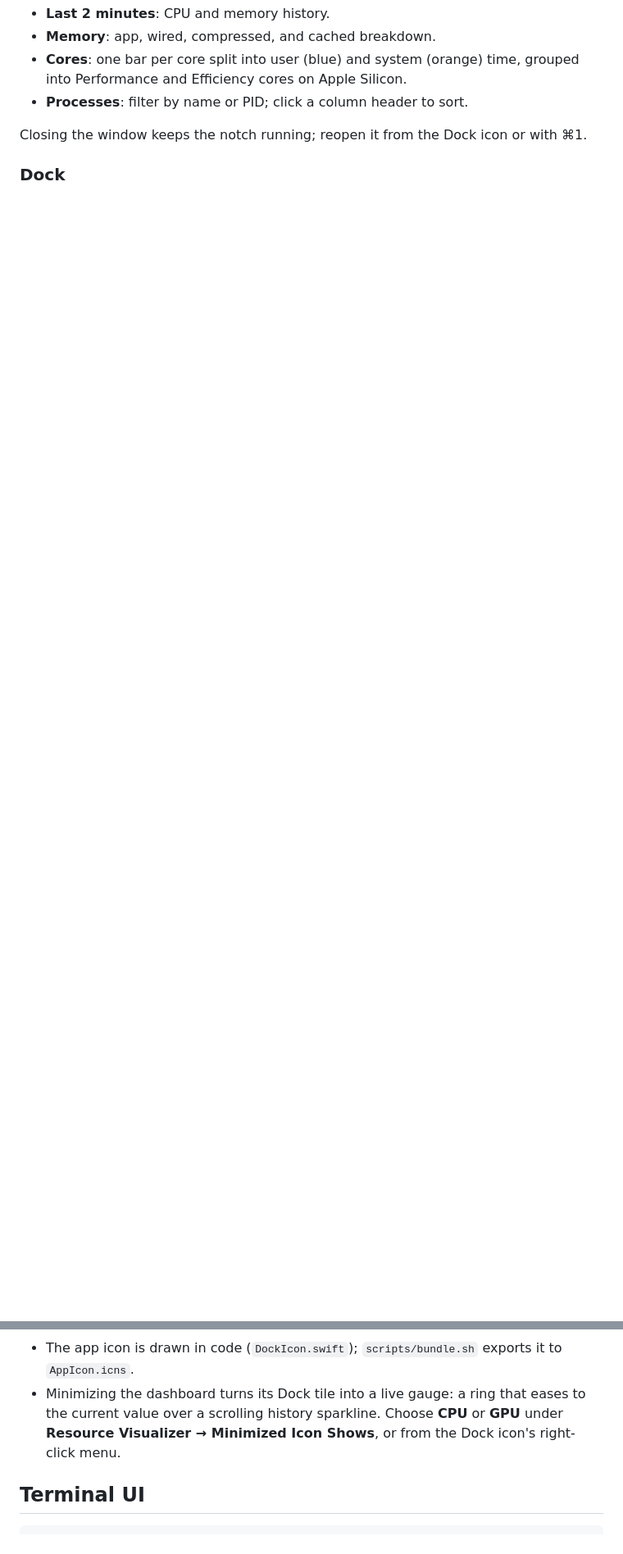
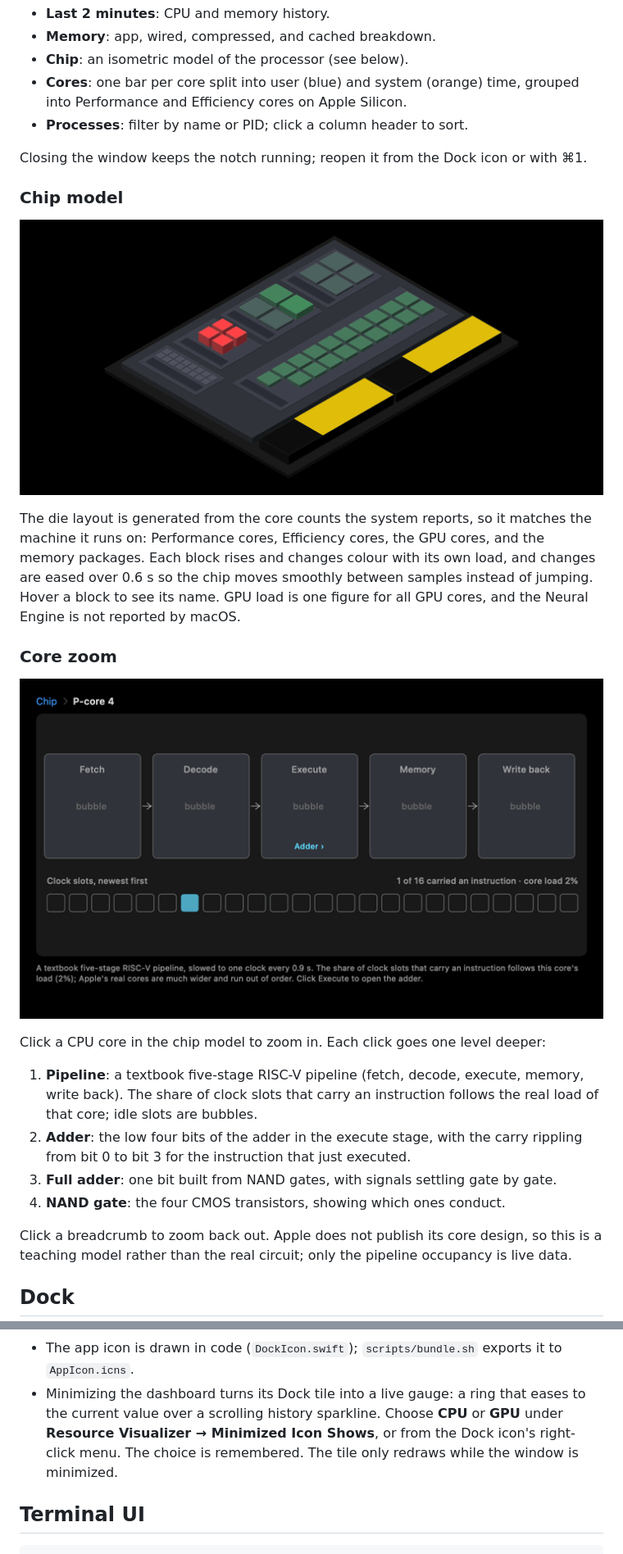
Before and after one commit to oorhunn/resource_visualizer, a Markdown page: README.md, 2 parts joined by grey strips. Shown at 82% size. GitHub-like rendering; pictures changed too: docs/media/chip.gif (added), docs/media/core-zoom.gif (added); blank space fills up the shorter version.

```diff
--- a/README.md
+++ b/README.md
@@ -36,9 +49,39 @@ open build/ResourceVisualizer.app
 - **Last 2 minutes**: CPU and memory history.
 - **Memory**: app, wired, compressed, and cached breakdown.
+- **Chip**: an isometric model of the processor (see below).
 - **Cores**: one bar per core split into user (blue) and system (orange) time, grouped
   into Performance and Efficiency cores on Apple Silicon.
 - **Processes**: filter by name or PID; click a column header to sort.
 
 Closing the window keeps the notch running; reopen it from the Dock icon or with ⌘1.
 
-### Dock
+### Chip model
+
+![The chip model reacting to load](docs/media/chip.gif)
+
+The die layout is generated from the core counts the system reports, so it matches the
+machine it runs on: Performance cores, Efficiency cores, the GPU cores, and the memory
+packages. Each block rises and changes colour with its own load, and changes are eased
+over 0.6 s so the chip moves smoothly between samples instead of jumping. Hover a block
+to see its name. GPU load is one figure for all GPU cores, and the Neural Engine is not
+reported by macOS.
+
+### Core zoom
+
+![Zooming from a CPU core down to a CMOS NAND gate](docs/media/core-zoom.gif)
+
+Click a CPU core in the chip model to zoom in. Each click goes one level deeper:
+
+1. **Pipeline**: a textbook five-stage RISC-V pipeline (fetch, decode, execute, memory,
+   write back). The share of clock slots that carry an instruction follows the real load
+   of that core; idle slots are bubbles.
+2. **Adder**: the low four bits of the adder in the execute stage, with the carry
+   rippling from bit 0 to bit 3 for the instruction that just executed.
+3. **Full adder**: one bit built from NAND gates, with signals settling gate by gate.
+4. **NAND gate**: the four CMOS transistors, showing which ones conduct.
+
+Click a breadcrumb to zoom back out. Apple does not publish its core design, so this is a
+teaching model rather than the real circuit; only the pipeline occupancy is live data.
+
+## Dock
+
@@ -48,6 +92,7 @@ Closing the window keeps the notch running; reopen it from the Dock icon or with
 - Minimizing the dashboard turns its Dock tile into a live gauge: a ring that eases to the
   current value over a scrolling history sparkline. Choose **CPU** or **GPU** under
   **Resource Visualizer → Minimized Icon Shows**, or from the Dock icon's right-click menu.
+  The choice is remembered. The tile only redraws while the window is minimized.
 
 ## Terminal UI
 
```
Also changed, not shown: other parts of README.md (+50 -13 lines), docs/media/dashboard.gif (added), docs/media/icon.png (added), docs/media/notch.gif (added), 4 other files.
